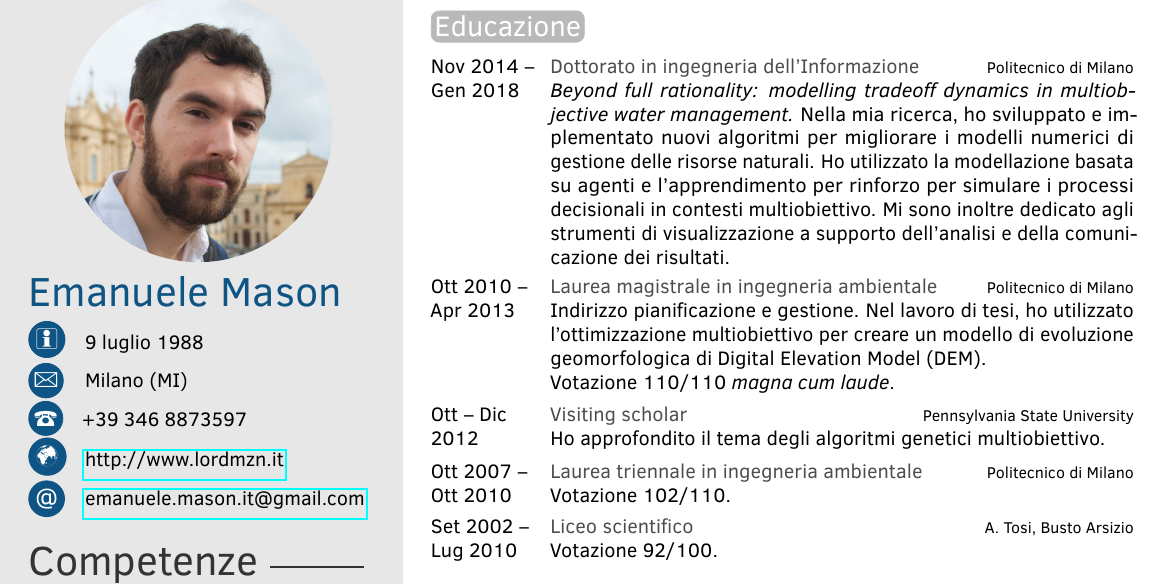
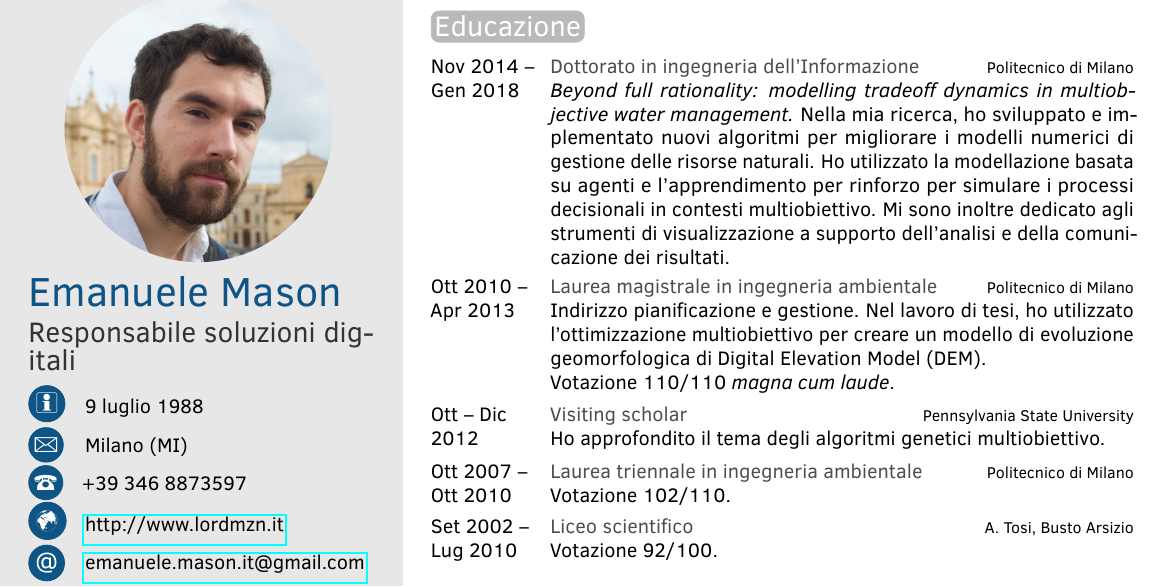
Before and after one commit to Lordmzn/cv, a LaTeX CV (main.tex): part of the page, cut so that both start at the same text. Compiled offline with pdfLaTeX.

Commit message:
chore: test gh action

```diff
--- a/main.tex
+++ b/main.tex
@@ -30,7 +30,7 @@
 \profilepic{Sicilia_cv.jpeg} % Profile picture
 
 \cvname{Emanuele Mason} % Your name
-\cvjobtitle{}%\cvjobtitle{Adventurer} % Job title/career
+\cvjobtitle{Responsabile soluzioni digitali}%\cvjobtitle{Adventurer} % Job title/career
 
 \cvdate{9 luglio 1988} % Date of birth
 \cvaddress{Milano (MI)} % Short address/location, use \newline if more than 1 line is required
```
